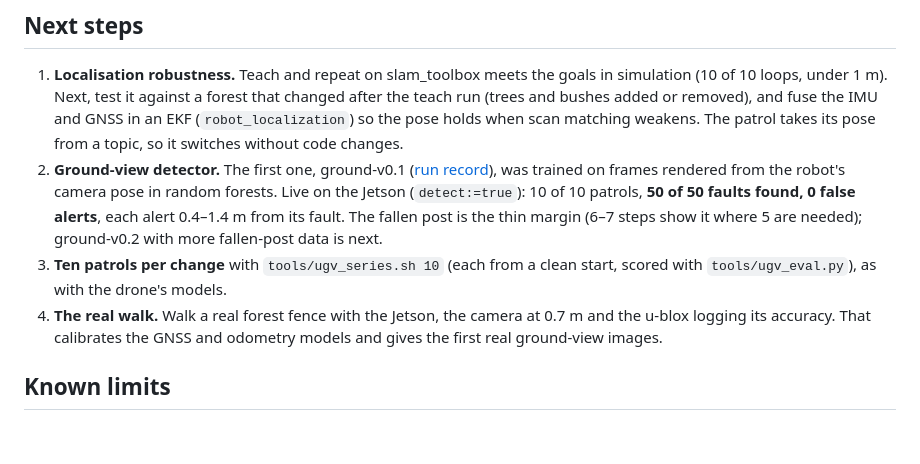
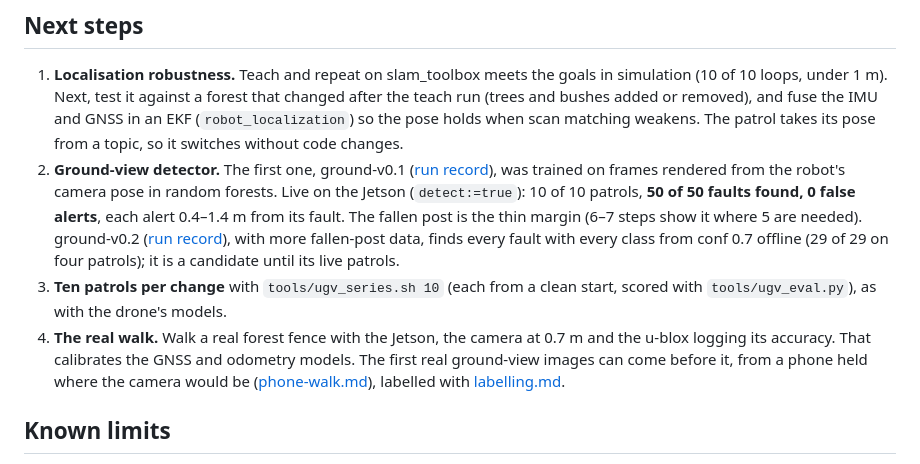
Before and after one commit to CosminBMemetea/querra-fence, a Markdown page: docs/ugv.md, the part around the change. Drawn GitHub-style; blank space fills up the shorter version.

```diff
--- a/docs/ugv.md
+++ b/docs/ugv.md
@@ -286,11 +286,15 @@ Open: the stats node (28%) and the patrol's point-cloud check, if the CPU is nee
 2. **Ground-view detector.** The first one, ground-v0.1 ([run record](../ml/runs/ground-v0.1)), was trained on
    frames rendered from the robot's camera pose in random forests. Live on the Jetson (`detect:=true`): 10 of 10
    patrols, **50 of 50 faults found, 0 false alerts**, each alert 0.4–1.4 m from its fault. The fallen post is the
-   thin margin (6–7 steps show it where 5 are needed); ground-v0.2 with more fallen-post data is next.
+   thin margin (6–7 steps show it where 5 are needed). ground-v0.2 ([run record](../ml/runs/ground-v0.2)), with
+   more fallen-post data, finds every fault with every class from conf 0.7 offline (29 of 29 on four patrols); it
+   is a candidate until its live patrols.
 3. **Ten patrols per change** with `tools/ugv_series.sh 10` (each from a clean start, scored with
    `tools/ugv_eval.py`), as with the drone's models.
 4. **The real walk.** Walk a real forest fence with the Jetson, the camera at 0.7 m and the u-blox logging its
-   accuracy. That calibrates the GNSS and odometry models and gives the first real ground-view images.
+   accuracy. That calibrates the GNSS and odometry models. The first real ground-view images can come before it,
+   from a phone held where the camera would be ([phone-walk.md](phone-walk.md)), labelled with
+   [labelling.md](labelling.md).
 
 ## Known limits
 
```
Also changed, not shown: CHANGELOG.md (+14 -1 lines), docs/drone-video.md (+3 -0 lines), docs/labelling.md (added, +96 -0 lines), docs/phone-walk.md (added, +73 -0 lines), docs/img/labelling.png (added), 3 other files.
